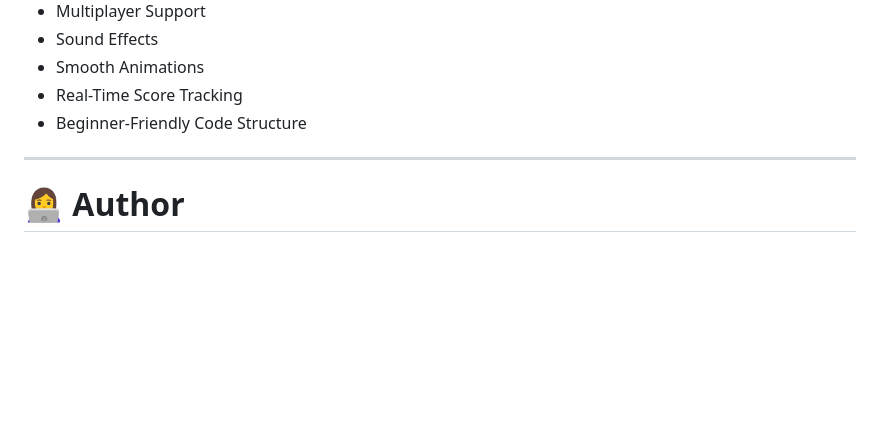
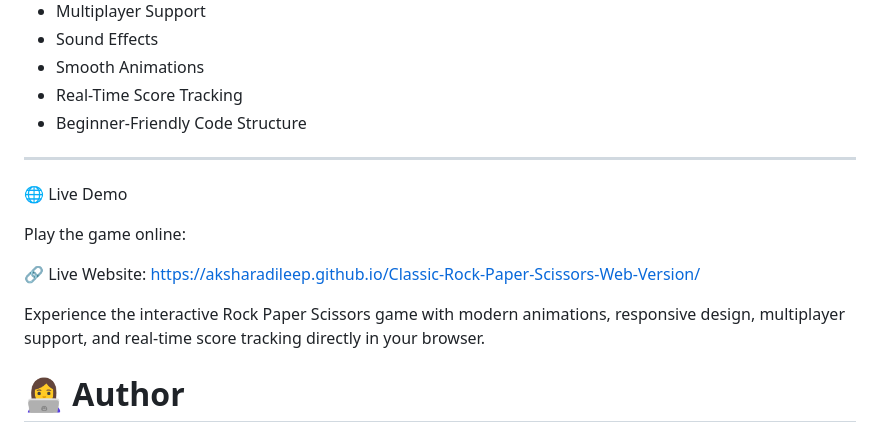
Before and after one commit to aksharadileep/Classic-Rock-Paper-Scissors-Web-Version, a Markdown page: README.md, the part around the change. GitHub-like rendering; blank space fills up the shorter version.

```diff
--- a/README.md
+++ b/README.md
@@ -138,6 +138,13 @@ ensuring a seamless gaming experience across multiple screen sizes.
 * Beginner-Friendly Code Structure
 
 ---
+🌐 Live Demo
+
+Play the game online:
+
+🔗 Live Website: https://aksharadileep.github.io/Classic-Rock-Paper-Scissors-Web-Version/
+
+Experience the interactive Rock Paper Scissors game with modern animations, responsive design, multiplayer support, and real-time score tracking directly in your browser.
 
 # 👩‍💻 Author
 
```
